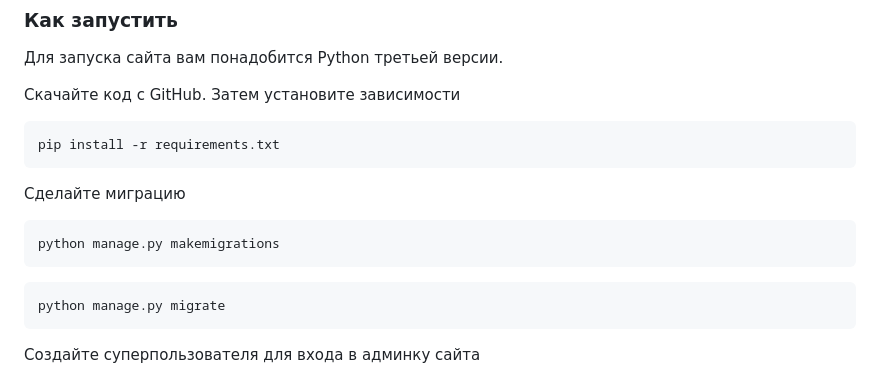
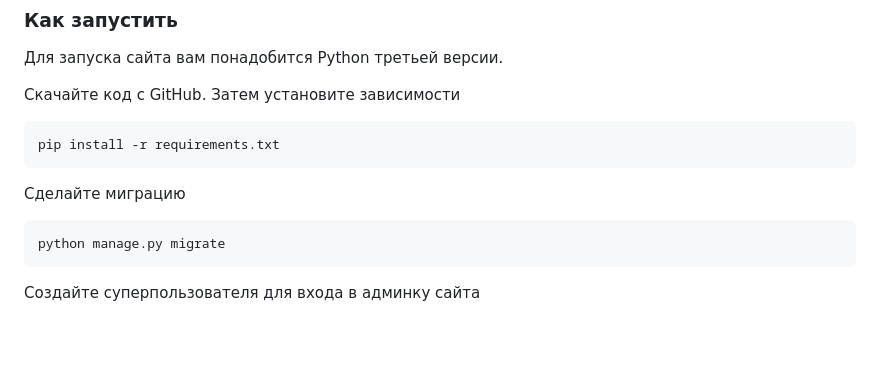
Before and after one commit to mikrukovd/pokemon_map, a Markdown page: README.md, the part around the change. Rendered like a GitHub page; blank space fills up the shorter version.

````diff
--- a/README.md
+++ b/README.md
@@ -24,10 +24,6 @@
 pip install -r requirements.txt
 ```
 Сделайте миграцию
-
-```sh
-python manage.py makemigrations
-```
 
 ```sh
 python manage.py migrate
````
